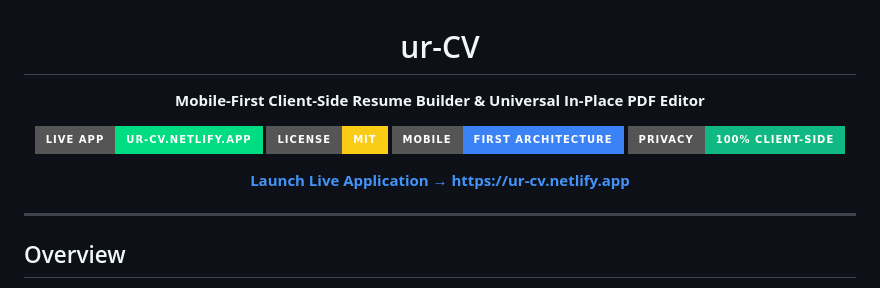
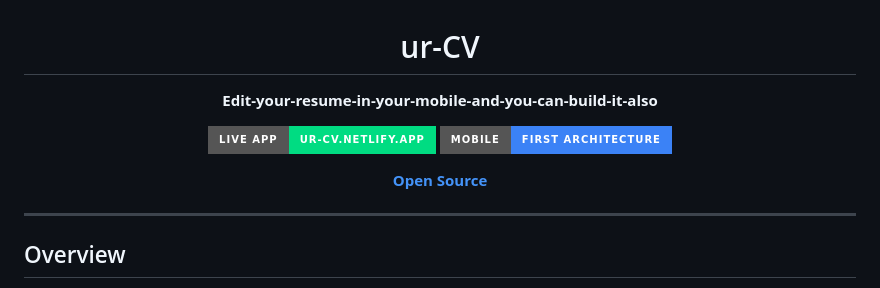
Before and after one commit to Abhishek09821/ur-CV, a Markdown page: README.md, the part around the change. GitHub-like rendering; badges without logos.

Commit message:
Revise README content and links
Updated project description and badge links in README.

```diff
--- a/README.md
+++ b/README.md
@@ -2,14 +2,12 @@
 
 # ur-CV
 
-**Mobile-First Client-Side Resume Builder & Universal In-Place PDF Editor**
+**Edit-your-resume-in-your-mobile-and-you-can-build-it-also**
 
 [![Live App](https://img.shields.io/badge/Live_App-ur--cv.netlify.app-00DC82?style=for-the-badge&logo=netlify&logoColor=white)](https://ur-cv.netlify.app/)
-[![License: MIT](https://img.shields.io/badge/License-MIT-FACC15?style=for-the-badge)](LICENSE)
 [![Mobile Optimized](https://img.shields.io/badge/Mobile-First_Architecture-3B82F6?style=for-the-badge)](https://ur-cv.netlify.app/)
-[![Client-Side Privacy](https://img.shields.io/badge/Privacy-100%25_Client--Side-10B981?style=for-the-badge)](https://ur-cv.netlify.app/)
 
-**[Launch Live Application &rarr; https://ur-cv.netlify.app](https://ur-cv.netlify.app/)**
+**[Open Source](https://ur-cv.netlify.app/)**
 
 </div>
 
```
